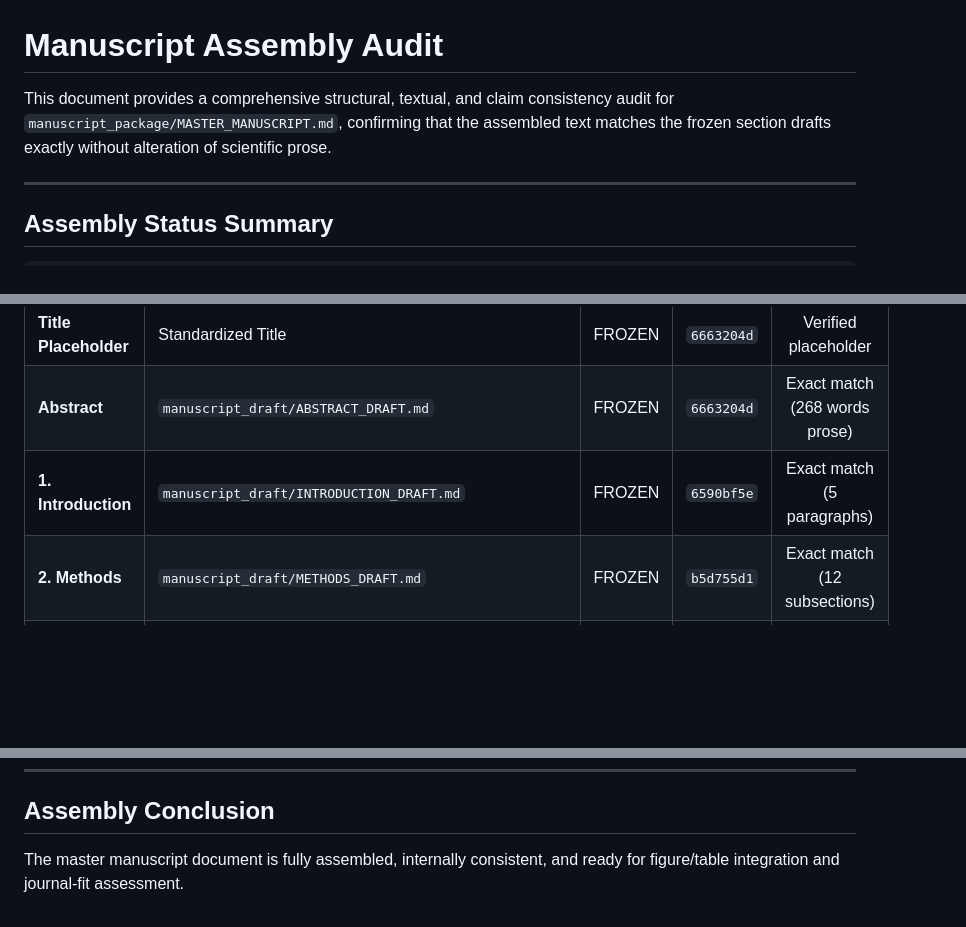
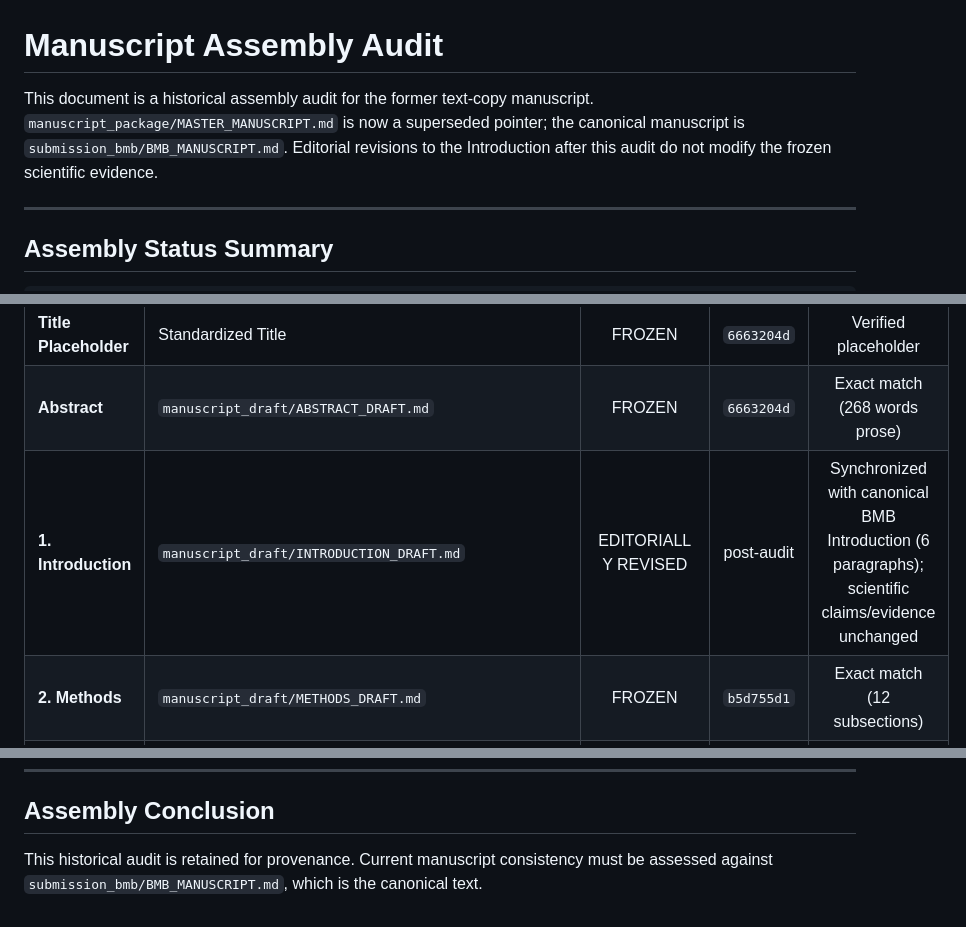
Before and after one commit to fedeg-umh-es/tb-fractional-seit-brazil, a Markdown page: manuscript_package/MANUSCRIPT_ASSEMBLY_AUDIT.md, 3 parts joined by grey strips. Drawn GitHub-style; blank space fills up the shorter version.

Commit message:
Refine Introduction question-to-protocol flow

```diff
--- a/manuscript_package/MANUSCRIPT_ASSEMBLY_AUDIT.md
+++ b/manuscript_package/MANUSCRIPT_ASSEMBLY_AUDIT.md
@@ -1,6 +1,6 @@
 # Manuscript Assembly Audit
 
-This document provides a comprehensive structural, textual, and claim consistency audit for `manuscript_package/MASTER_MANUSCRIPT.md`, confirming that the assembled text matches the frozen section drafts exactly without alteration of scientific prose.
+This document is a historical assembly audit for the former text-copy manuscript. `manuscript_package/MASTER_MANUSCRIPT.md` is now a superseded pointer; the canonical manuscript is `submission_bmb/BMB_MANUSCRIPT.md`. Editorial revisions to the Introduction after this audit do not modify the frozen scientific evidence.
 
 ---
 
@@ -23,7 +23,7 @@ REFERENCES_LIST_INCLUDED = YES
 | :--- | :--- | :---: | :---: | :---: |
 | **Title Placeholder** | Standardized Title | FROZEN | `6663204d` | Verified placeholder |
 | **Abstract** | `manuscript_draft/ABSTRACT_DRAFT.md` | FROZEN | `6663204d` | Exact match (268 words prose) |
-| **1. Introduction** | `manuscript_draft/INTRODUCTION_DRAFT.md` | FROZEN | `6590bf5e` | Exact match (5 paragraphs) |
+| **1. Introduction** | `manuscript_draft/INTRODUCTION_DRAFT.md` | EDITORIALLY REVISED | post-audit | Synchronized with canonical BMB Introduction (6 paragraphs); scientific claims/evidence unchanged |
 | **2. Methods** | `manuscript_draft/METHODS_DRAFT.md` | FROZEN | `b5d755d1` | Exact match (12 subsections) |
 | **3. Results** | `manuscript_draft/RESULTS_DRAFT.md` | FROZEN | `eb87b21d` | Exact match (3 subsections) |
 | **4. Discussion** | `manuscript_draft/DISCUSSION_DRAFT.md` | FROZEN | `6590bf5e` | Exact match (7 paragraphs) |
@@ -64,4 +64,4 @@ REFERENCES_LIST_INCLUDED = YES
 
 ## Assembly Conclusion
 
-The master manuscript document is fully assembled, internally consistent, and ready for figure/table integration and journal-fit assessment.
+This historical audit is retained for provenance. Current manuscript consistency must be assessed against `submission_bmb/BMB_MANUSCRIPT.md`, which is the canonical text.
```
